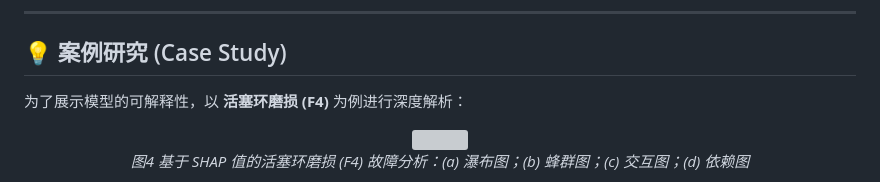
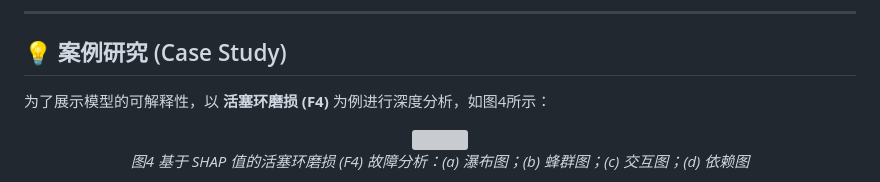
Before and after one commit to imgonnabesodamnrich/Marine-Engine-Fault-Detection, a Markdown page: README.md, the part around the change. GitHub-like rendering; grey boxes are pictures that could not be loaded.

```diff
--- a/README.md
+++ b/README.md
@@ -151,7 +151,7 @@
 
 ## 💡 案例研究 (Case Study)
 
-为了展示模型的可解释性，以 **活塞环磨损 (F4)** 为例进行深度解析：
+为了展示模型的可解释性，以 **活塞环磨损 (F4)** 为例进行深度分析，如图4所示：
 
 <div align="center">
   <img src="https://github.com/user-attachments/assets/251899ec-aed6-4161-9958-aab7a55cc108" width="80%" />
```
